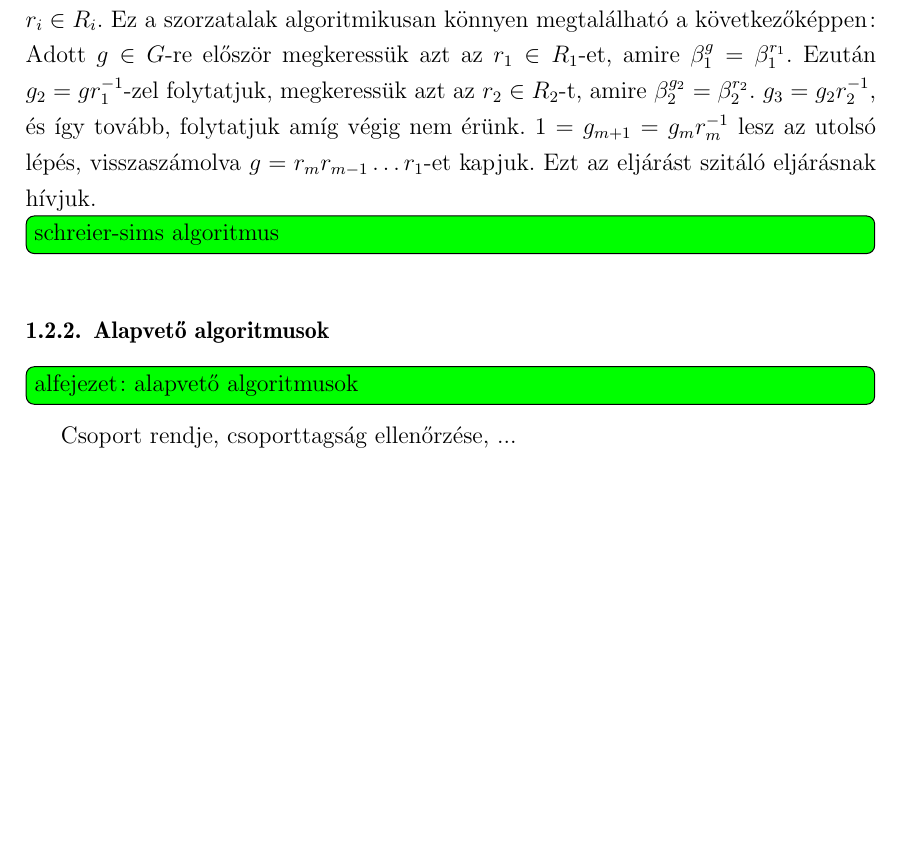
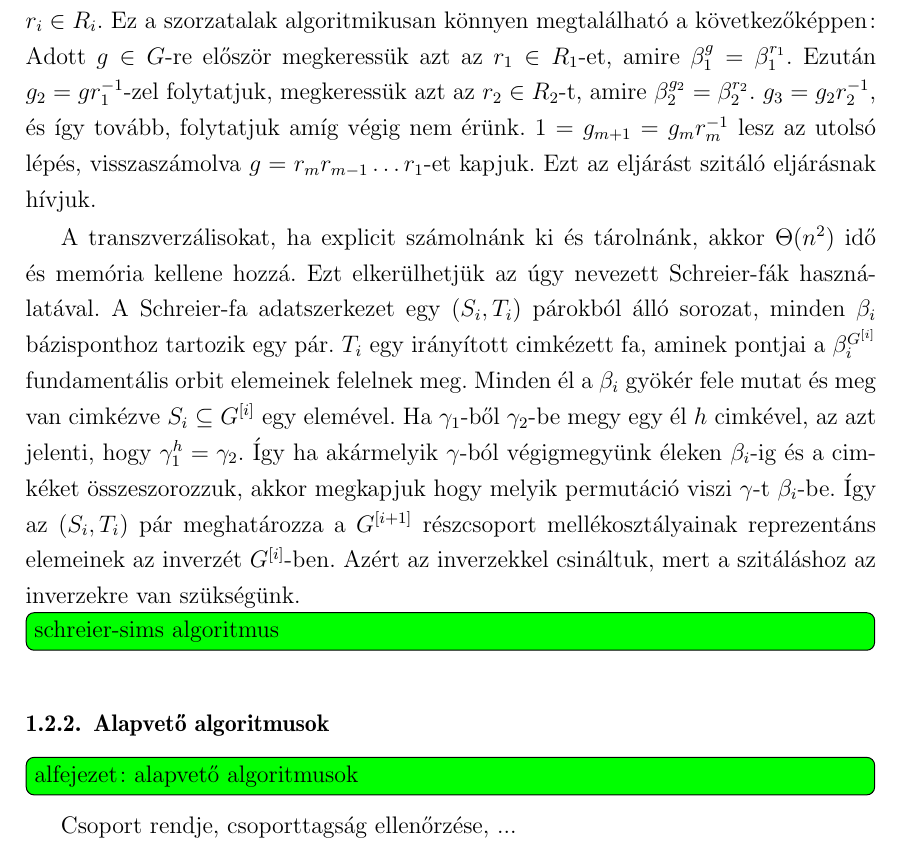
Before and after one commit to ngg/groupext, a LaTeX thesis (thesis/szakdoli.tex, which reads thesis/permutacio.tex): part of page 8 of 19, cut so that both start at the same text, the shorter picture padded with empty space. Compiled offline with pdfLaTeX.

Commit message:
schreier-fa

```diff
--- a/thesis/permutacio.tex
+++ b/thesis/permutacio.tex
@@ -44,6 +44,17 @@ Precízebben megfogalmazva $\forall g \in G$-nek pontosan egy olyan szorzatalakj
 Ez a szorzatalak algoritmikusan könnyen megtalálható a következőképpen: Adott $g \in G$-re először megkeressük azt az $r_1 \in R_1$-et, amire $\beta_1^g = \beta_1^{r_1}$.
 Ezután $g_2 = g r_1^{-1}$-zel folytatjuk, megkeressük azt az $r_2 \in R_2$-t, amire $\beta_2^{g_2} = \beta_2^{r_2}$. $g_3 = g_2 r_2^{-1}$, és így tovább, folytatjuk amíg végig nem érünk.
 $1 = g_{m+1} = g_{m} r_m^{-1}$ lesz az utolsó lépés, visszaszámolva $g = r_m r_{m-1} \dots r_1$-et kapjuk. Ezt az eljárást szitáló eljárásnak hívjuk.
+
+A transzverzálisokat, ha explicit számolnánk ki és tárolnánk, akkor $\Theta(n^2)$ idő és memória kellene hozzá.
+Ezt elkerülhetjük az úgy nevezett Schreier-fák használatával.
+A Schreier-fa adatszerkezet egy $(S_i, T_i)$ párokból álló sorozat, minden $\beta_i$ bázisponthoz tartozik egy pár.
+$T_i$ egy irányított cimkézett fa, aminek pontjai a $\beta_i^{G^{[i]}}$ fundamentális orbit elemeinek felelnek meg.
+Minden él a $\beta_i$ gyökér fele mutat és meg van cimkézve $S_i \subseteq G^{[i]}$ egy elemével.
+Ha $\gamma_1$-ből $\gamma_2$-be megy egy él $h$ cimkével, az azt jelenti, hogy $\gamma_1^h=\gamma_2$.
+Így ha akármelyik $\gamma$-ból végigmegyünk éleken $\beta_i$-ig és a cimkéket összeszorozzuk, akkor megkapjuk hogy melyik
+permutáció viszi $\gamma$-t $\beta_i$-be. Így az $(S_i, T_i)$ pár meghatározza a $G^{[i+1]}$ részcsoport mellékosztályainak
+reprezentáns elemeinek az inverzét $G^{[i]}$-ben. Azért az inverzekkel csináltuk, mert a szitáláshoz az inverzekre van szükségünk.
+
 \todo{schreier-sims algoritmus}
 
 \subsubsection{Alapvető algoritmusok}
```
